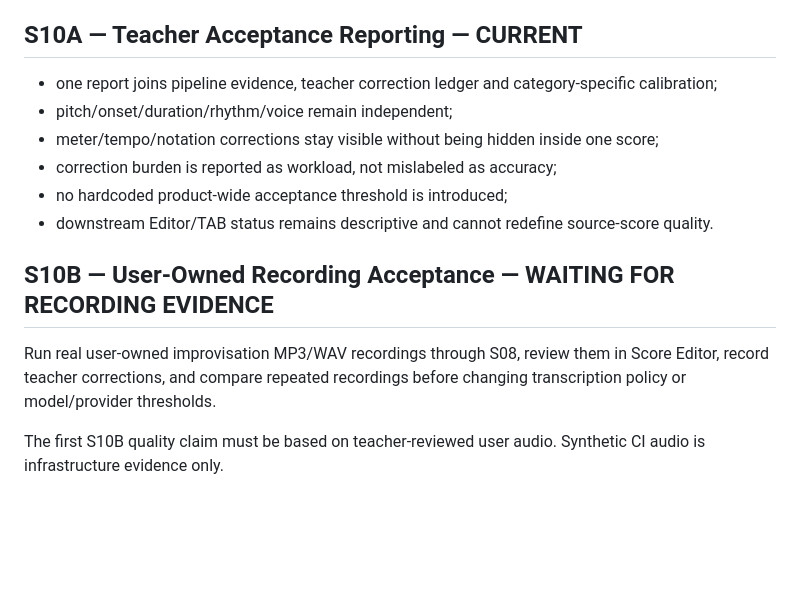
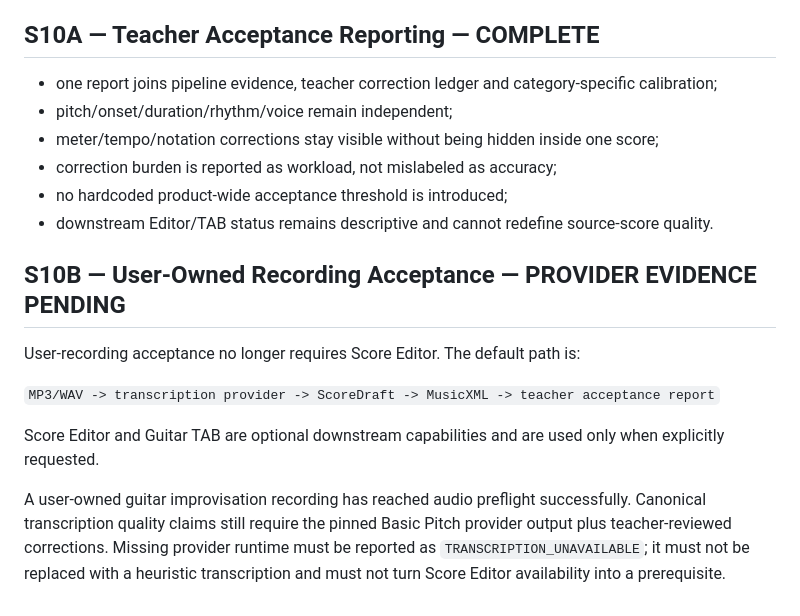
Before and after one commit to khfy7wpr5p-maker/st-improvisation-to-score, a Markdown page: docs/ROADMAP.md, the part around the change. Drawn GitHub-style; blank space fills up the shorter version.

Commit message:
Make S10B teacher acceptance editor-optional

```diff
--- a/docs/ROADMAP.md
+++ b/docs/ROADMAP.md
@@ -79,7 +79,7 @@ A rights-clean polyphonic MP3 was generated in CI and passed through the real pi
 - Guitar TAB returned `TAB_READY` with `generateTab: true` and `export: true`;
 - source MusicXML remained preserved through the TAB handoff.
 
-## S10A — Teacher Acceptance Reporting — CURRENT
+## S10A — Teacher Acceptance Reporting — COMPLETE
 
 - one report joins pipeline evidence, teacher correction ledger and category-specific calibration;
 - pitch/onset/duration/rhythm/voice remain independent;
@@ -88,8 +88,12 @@ A rights-clean polyphonic MP3 was generated in CI and passed through the real pi
 - no hardcoded product-wide acceptance threshold is introduced;
 - downstream Editor/TAB status remains descriptive and cannot redefine source-score quality.
 
-## S10B — User-Owned Recording Acceptance — WAITING FOR RECORDING EVIDENCE
+## S10B — User-Owned Recording Acceptance — PROVIDER EVIDENCE PENDING
 
-Run real user-owned improvisation MP3/WAV recordings through S08, review them in Score Editor, record teacher corrections, and compare repeated recordings before changing transcription policy or model/provider thresholds.
+User-recording acceptance no longer requires Score Editor. The default path is:
 
-The first S10B quality claim must be based on teacher-reviewed user audio. Synthetic CI audio is infrastructure evidence only.
+`MP3/WAV -> transcription provider -> ScoreDraft -> MusicXML -> teacher acceptance report`
+
+Score Editor and Guitar TAB are optional downstream capabilities and are used only when explicitly requested.
+
+A user-owned guitar improvisation recording has reached audio preflight successfully. Canonical transcription quality claims still require the pinned Basic Pitch provider output plus teacher-reviewed corrections. Missing provider runtime must be reported as `TRANSCRIPTION_UNAVAILABLE`; it must not be replaced with a heuristic transcription and must not turn Score Editor availability into a prerequisite.
```
